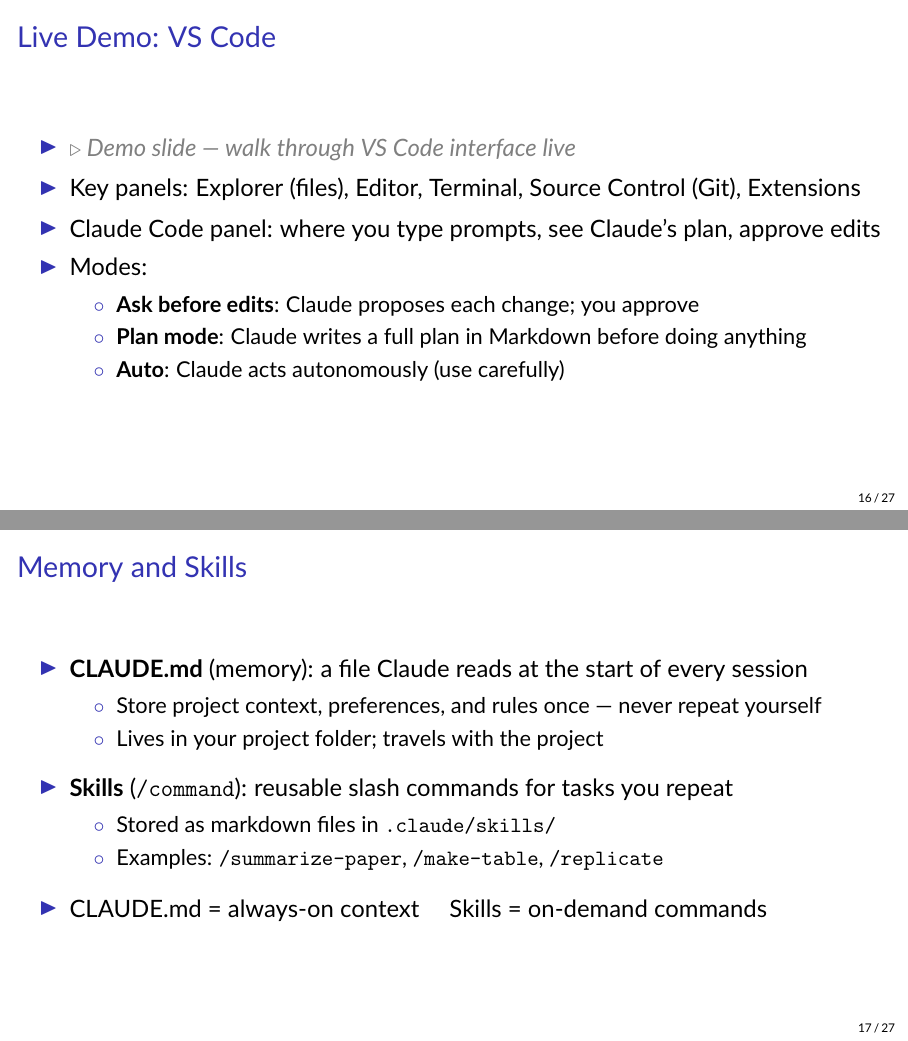
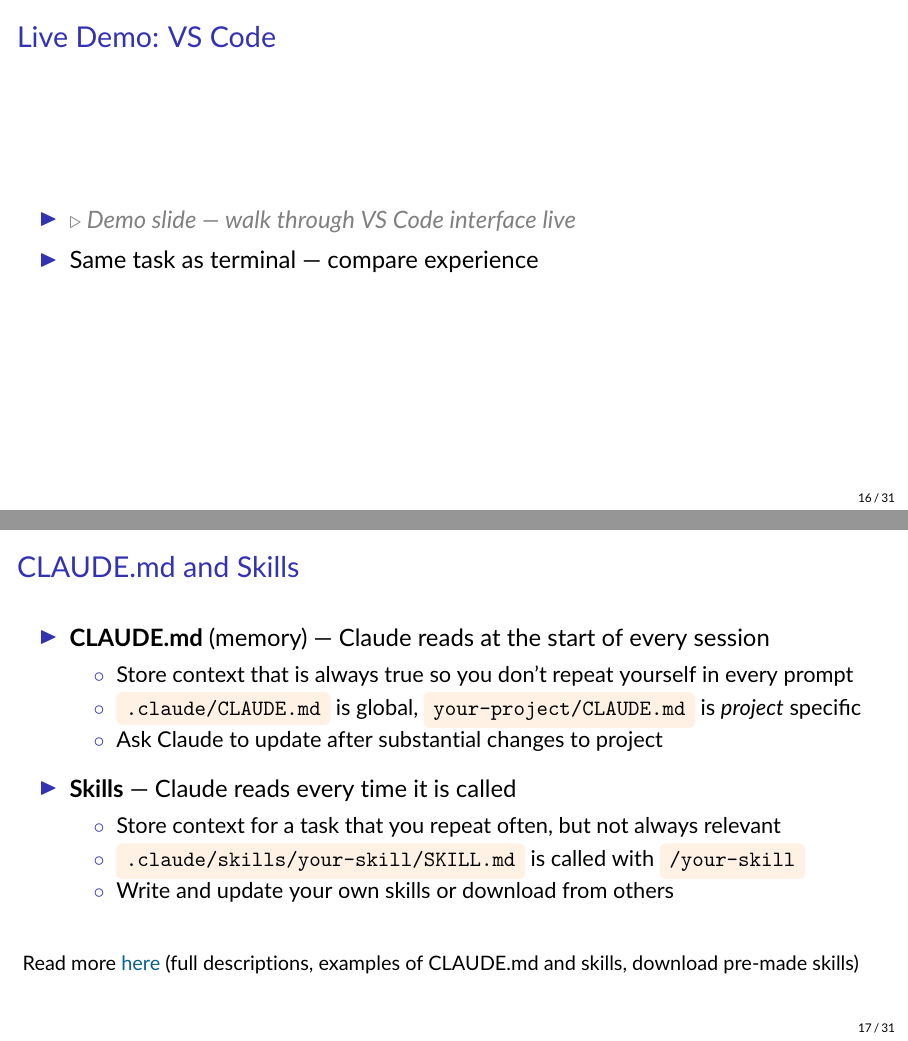
Before and after one commit to tannerregan/GWU_AI_study_group, LaTeX slides (slides/Lecture_1.tex, which reads slides/_preamble.tex): pages 19 and 20 of 30 before the commit and pages 19 and 20 of 34 after it, joined at a grey line. Compiled offline with pdfLaTeX.

Commit message:
edits to Claude.md and skills in lecture 1

```diff
--- a/slides/Lecture_1.tex
+++ b/slides/Lecture_1.tex
@@ -364,6 +364,34 @@
 
 \begin{itemize}
     \item \textcolor{gray}{\textit{$\triangleright$ Demo slide --- walk through VS Code interface live}}
-    \item Key panels: Explorer (files), Editor, Terminal, Source Control (Git), Extensions
-    \item Claude Code panel: where you type prompts, see Claude's plan, approve edits
-    \item Modes:
+    \item Same task as terminal --- compare experience
+
+\end{itemize}
+
+\end{frame}
+
+
+%%%%%%%%%%%%%%
+\begin{frame}
+\frametitle{CLAUDE.md and Skills}
+
+\begin{itemize}
+    \item \textbf{CLAUDE.md} (memory) --- Claude reads at the start of every session
+        \begin{itemize}
+            \item[$\circ$] Store context that is always true so you don't repeat yourself in every prompt
+            \item[$\circ$] \hlcode{.claude/CLAUDE.md} is global, \hlcode{your-project/CLAUDE.md}  is {\it project} specific
+            \item[$\circ$] Ask Claude to update after substantial changes to project
+        \end{itemize}
+    \vspace{.05in}
+    \item \textbf{Skills} --- Claude reads every time it is called
+        \begin{itemize}
+            \item[$\circ$] Store context for a task that you repeat often, but not always relevant
+            \item[$\circ$] \hlcode{.claude/skills/your-skill/SKILL.md} is called with \hlcode{/your-skill}
+            \item[$\circ$] Write and update your own skills or download from others
+        \end{itemize}
+    \vspace{.05in}
+    \end{itemize}
+    \vfill\footnotesize
+    Read more \href{https://claesbackman.com/claude-code-guide.html\#:~:text=CUSTOMISATION,md\%20and\%20Skills}{here} (full descriptions, examples of CLAUDE.md and skills, download pre-made skills)
+
+\end{frame}
@@ -377,31 +439,8 @@
 \end{frame}
 
 
-%%%%%%%%%%%%%%
-\begin{frame}
-\frametitle{Memory and Skills}
-
-\begin{itemize}
-    \item \textbf{CLAUDE.md} (memory): a file Claude reads at the start of every session
-        \begin{itemize}
-            \item[$\circ$] Store project context, preferences, and rules once --- never repeat yourself
-            \item[$\circ$] Lives in your project folder; travels with the project
-        \end{itemize}
-    \vspace{.05in}
-    \item \textbf{Skills} (\texttt{/command}): reusable slash commands for tasks you repeat
-        \begin{itemize}
-            \item[$\circ$] Stored as markdown files in \texttt{.claude/skills/}
-            \item[$\circ$] Examples: \texttt{/summarize-paper}, \texttt{/make-table}, \texttt{/replicate}
-        \end{itemize}
-    \vspace{.05in}
-    \item CLAUDE.md = always-on context \quad Skills = on-demand commands
-\end{itemize}
-
-\end{frame}
 
 \section{\textcolor{violet}{Git: Version Control for Economists \vspace{0.3in}}}
-
-
 %%%%%%%%%%%%%%
 \begin{frame}
 \frametitle{Why Git Matters for Research}
--- a/slides/_preamble.tex
+++ b/slides/_preamble.tex
@@ -1,5 +1,11 @@
 \usepackage{graphicx}
 \usepackage{hyperref}
+\hypersetup{
+    colorlinks=true,
+    urlcolor=MidnightBlue,
+    linkcolor=MidnightBlue,
+    citecolor=MidnightBlue
+}
 \usepackage{booktabs}
 \usepackage{enumerate}
 \usepackage[absolute,overlay]{textpos}
@@ -17,6 +23,7 @@
 \setbeamertemplate{navigation symbols}{}
 \setbeamertemplate{caption}[numbered]
 \usepackage{comment}
+\usepackage{textcomp}
 
 \newcommand{\backupbegin}{
    \newcounter{finalframe}
@@ -35,6 +42,8 @@
   \end{frame}
 }
 
+\newcommand{\hlcode}[1]{\tcbox[colback=orange!10, colframe=orange!10, arc=3pt, boxrule=0pt, left=2pt, right=2pt, top=1pt, bottom=1pt, on line]{\texttt{#1}}}
+
 \setbeamerfont{frametitle}{size=\large}
 \setbeamertemplate{footline}[frame number]
 \setbeamersize{text margin left=4mm, text margin right=4mm}
```
Also changed, not shown: figures/screenshots/calude_md_example.png (added), figures/screenshots/skill_md_example.png (added), slides/Lecture_1.pdf, slides/Lecture_1.tex (34 more changed lines), 8 other files.
